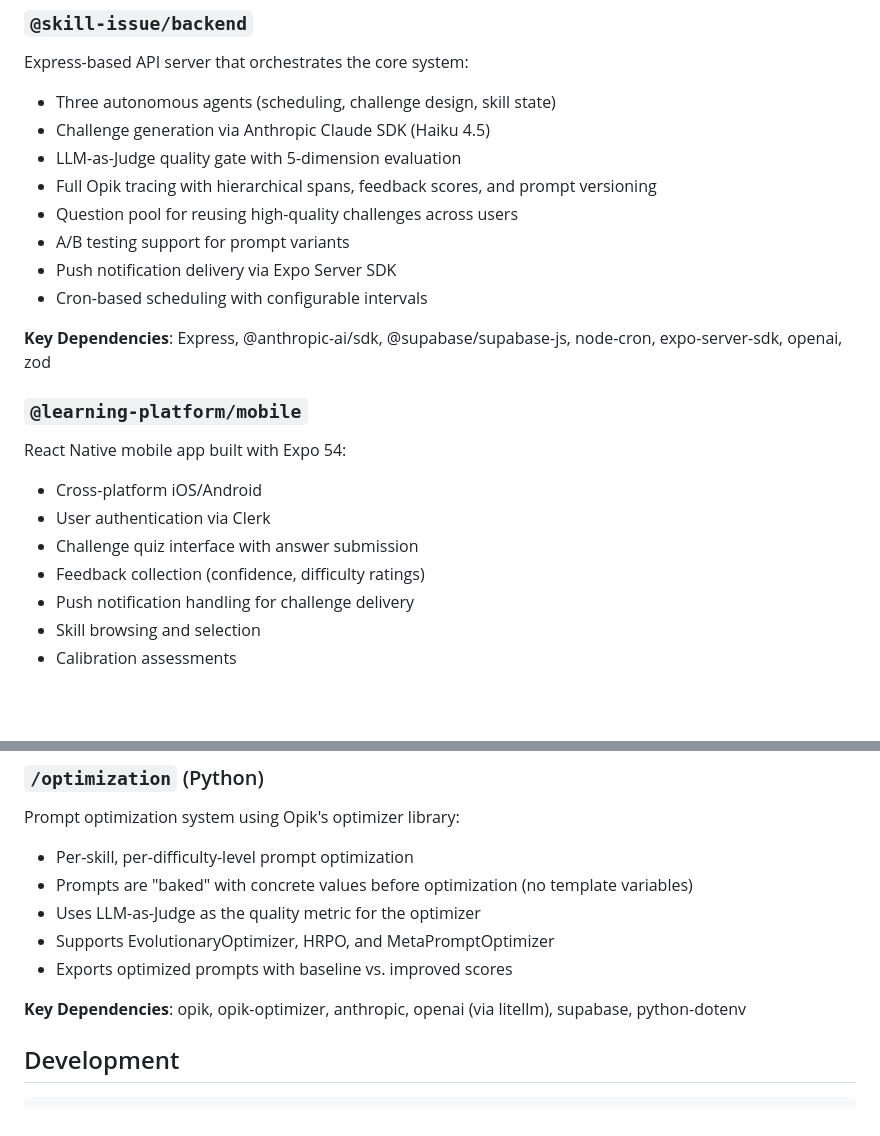
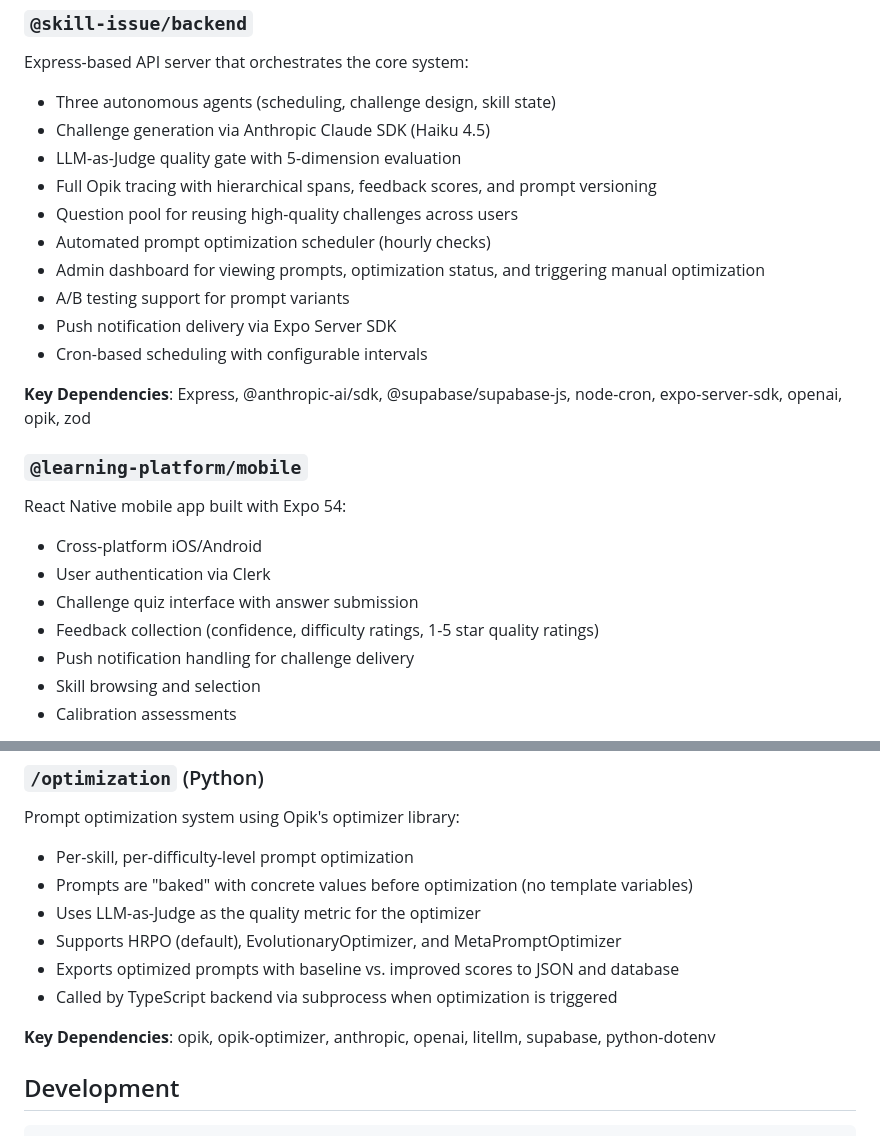
Before and after one commit to taylorferran/skill-issue, a Markdown page: README.md, 2 parts joined by grey strips. Rendered like a GitHub page; blank space fills up the shorter version.

```diff
--- a/README.md
+++ b/README.md
@@ -167,11 +177,13 @@ Express-based API server that orchestrates the core system:
 - LLM-as-Judge quality gate with 5-dimension evaluation
 - Full Opik tracing with hierarchical spans, feedback scores, and prompt versioning
 - Question pool for reusing high-quality challenges across users
+- Automated prompt optimization scheduler (hourly checks)
+- Admin dashboard for viewing prompts, optimization status, and triggering manual optimization
 - A/B testing support for prompt variants
 - Push notification delivery via Expo Server SDK
 - Cron-based scheduling with configurable intervals
 
-**Key Dependencies**: Express, @anthropic-ai/sdk, @supabase/supabase-js, node-cron, expo-server-sdk, openai, zod
+**Key Dependencies**: Express, @anthropic-ai/sdk, @supabase/supabase-js, node-cron, expo-server-sdk, openai, opik, zod
 
 ### `@learning-platform/mobile`
 
@@ -179,7 +191,7 @@ React Native mobile app built with Expo 54:
 - Cross-platform iOS/Android
 - User authentication via Clerk
 - Challenge quiz interface with answer submission
-- Feedback collection (confidence, difficulty ratings)
+- Feedback collection (confidence, difficulty ratings, 1-5 star quality ratings)
 - Push notification handling for challenge delivery
 - Skill browsing and selection
 - Calibration assessments
@@ -210,10 +222,11 @@ Prompt optimization system using Opik's optimizer library:
 - Per-skill, per-difficulty-level prompt optimization
 - Prompts are "baked" with concrete values before optimization (no template variables)
 - Uses LLM-as-Judge as the quality metric for the optimizer
-- Supports EvolutionaryOptimizer, HRPO, and MetaPromptOptimizer
-- Exports optimized prompts with baseline vs. improved scores
+- Supports HRPO (default), EvolutionaryOptimizer, and MetaPromptOptimizer
+- Exports optimized prompts with baseline vs. improved scores to JSON and database
+- Called by TypeScript backend via subprocess when optimization is triggered
 
-**Key Dependencies**: opik, opik-optimizer, anthropic, openai (via litellm), supabase, python-dotenv
+**Key Dependencies**: opik, opik-optimizer, anthropic, openai, litellm, supabase, python-dotenv
 
 ## Development
 
```
Also changed, not shown: other parts of README.md (+73 -36 lines).
